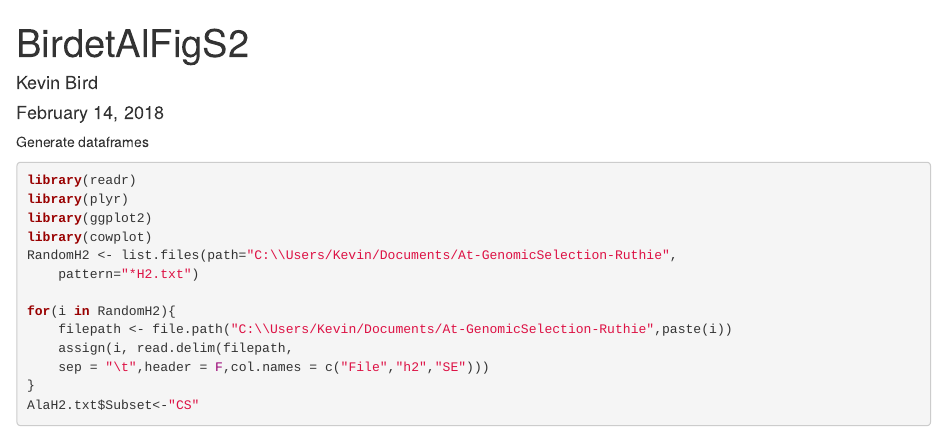
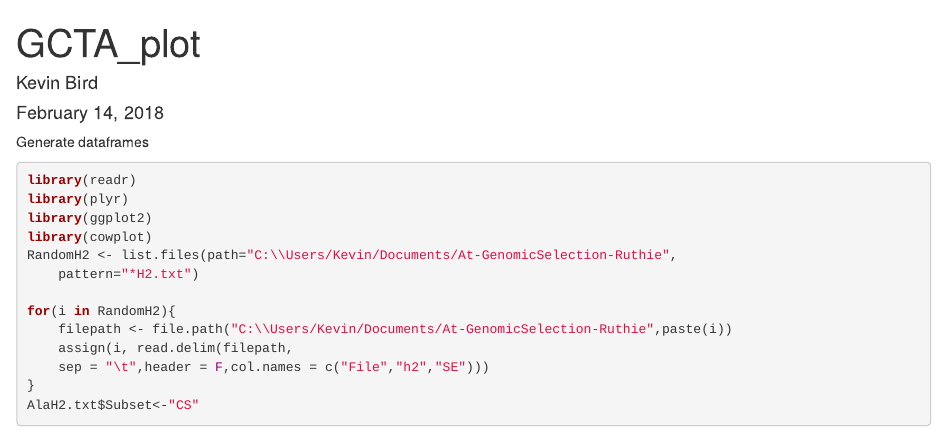
Before and after one commit to KevinABird/AA-GenomicPrediction, an R Markdown document (GCTA_plot.Rmd): the page in a window 1100 px wide, from its top. Rendered offline with R 4.5, knitr and Pandoc, with nearby package versions; some code elsewhere in the file could not run offline.

Commit message:
Update and rename BirdetalFigS2.Rmd to GCTA_plot.Rmd

```diff
--- a/BirdetalFigS2.Rmd
+++ b/GCTA_plot.Rmd
@@ -1,5 +1,5 @@
 ---
-title: "BirdetAlFigS2"
+title: "GCTA_plot"
 author: "Kevin Bird"
 date: "February 14, 2018"
 output: html_document
```
